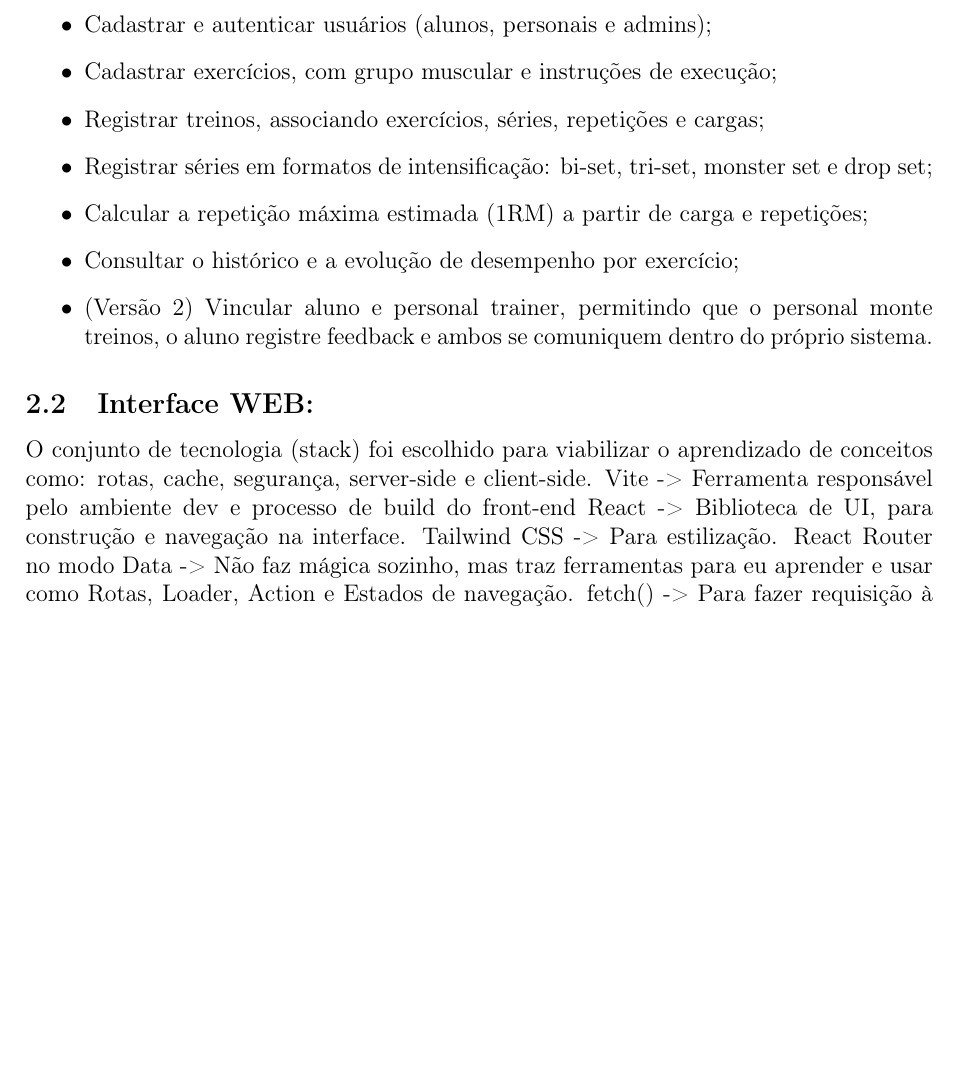
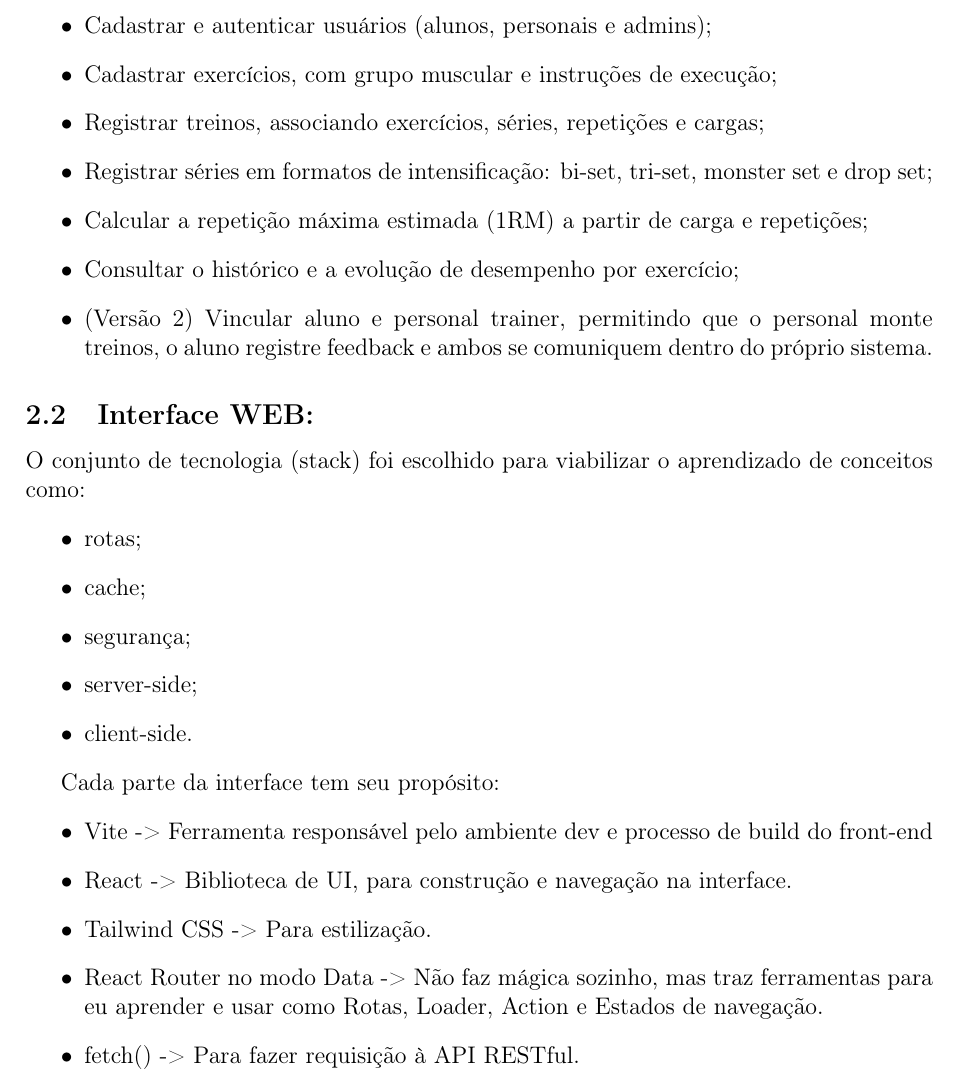
Before and after one commit to Zadoque/Rep_Max_POODEV, a LaTeX document (documentacao/main.tex): part of page 4 of 21, cut so that both start at the same text, the shorter picture padded with empty space. Compiled offline with pdfLaTeX.

Commit message:
Orgnize technology stack section in main.tex
Reorganize technology stack explanation into itemized format for clarity.

```diff
--- a/documentacao/main.tex
+++ b/documentacao/main.tex
@@ -83,12 +83,23 @@ Ela será responsável por gerenciar o histórico de treino de usuários. De for
 \end{itemize}
 
 \subsection{Interface WEB:}
-O conjunto de tecnologia (stack) foi escolhido para viabilizar o aprendizado de conceitos como: rotas, cache, segurança, server-side e client-side.
-Vite -> Ferramenta responsável pelo ambiente dev e processo de build do front-end
-React -> Biblioteca de UI, para construção e navegação na interface.
-Tailwind CSS -> Para estilização.
-React Router no modo Data -> Não faz mágica sozinho, mas traz ferramentas para eu aprender e usar como Rotas, Loader, Action e Estados de navegação.
-fetch() -> Para fazer requisição à API RESTful.
+O conjunto de tecnologia (stack) foi escolhido para viabilizar o aprendizado de conceitos como:
+\begin{itemize}
+    \item rotas;
+    \item  cache;
+    \item  segurança;
+    \item  server-side;
+    \item  client-side.
+\end{itemize}
+
+Cada parte da interface tem seu propósito:
+\begin{itemize}
+    \item Vite -> Ferramenta responsável pelo ambiente dev e processo de build do front-end
+    \item React -> Biblioteca de UI, para construção e navegação na interface.
+    \item Tailwind CSS -> Para estilização.
+    \item React Router no modo Data -> Não faz mágica sozinho, mas traz ferramentas para eu aprender e usar como Rotas, Loader, Action e Estados de navegação.
+    \item fetch() -> Para fazer requisição à API RESTful.
+\end{itemize}
 
 Esse conjunto permite que tenhamos um equilíbrio entre conceitos a aprender e aplicar e prazo de entrega.
 
```
